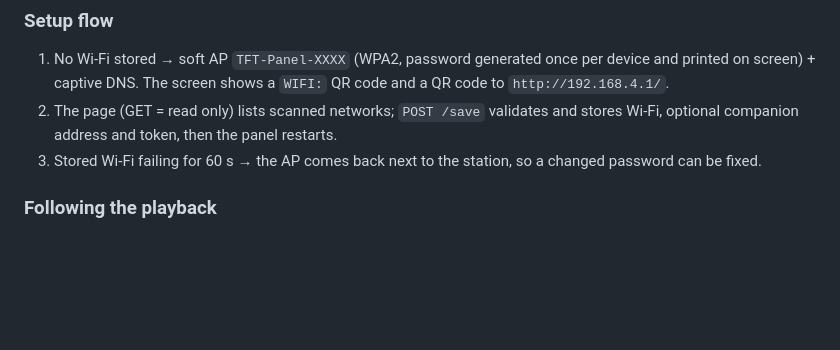
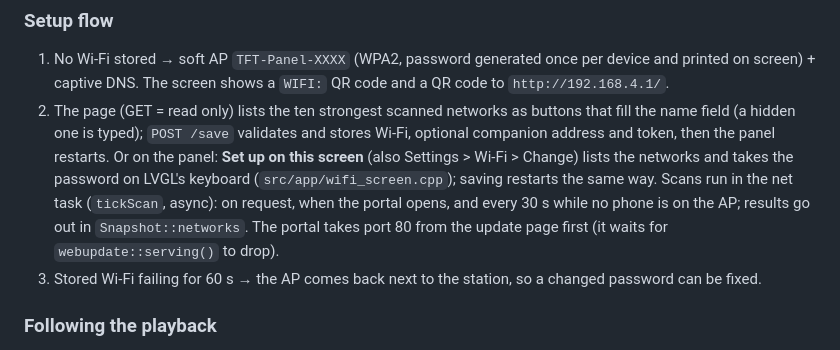
Before and after one commit to r45635/tft-panel, a Markdown page: docs/ARCHITECTURE.md, the part around the change. GitHub-like rendering; blank space fills up the shorter version.

```diff
--- a/docs/ARCHITECTURE.md
+++ b/docs/ARCHITECTURE.md
@@ -74,8 +74,14 @@ every frame. Lyrics are a `shared_ptr<const Lyrics>`, so copying a snapshot neve
 
 1. No Wi-Fi stored → soft AP `TFT-Panel-XXXX` (WPA2, password generated once per device and printed
    on screen) + captive DNS. The screen shows a `WIFI:` QR code and a QR code to `http://192.168.4.1/`.
-2. The page (GET = read only) lists scanned networks; `POST /save` validates and stores Wi-Fi,
-   optional companion address and token, then the panel restarts.
+2. The page (GET = read only) lists the ten strongest scanned networks as buttons that fill the
+   name field (a hidden one is typed); `POST /save` validates and stores Wi-Fi, optional companion
+   address and token, then the panel restarts.
+   Or on the panel: **Set up on this screen** (also Settings > Wi-Fi > Change) lists the networks and
+   takes the password on LVGL's keyboard (`src/app/wifi_screen.cpp`); saving restarts the same way.
+   Scans run in the net task (`tickScan`, async): on request, when the portal opens, and every 30 s
+   while no phone is on the AP; results go out in `Snapshot::networks`.
+   The portal takes port 80 from the update page first (it waits for `webupdate::serving()` to drop).
 3. Stored Wi-Fi failing for 60 s → the AP comes back next to the station, so a changed password can be fixed.
 
 ### Following the playback
```
Also changed, not shown: docs/ROADMAP.md (+7 -0 lines), docs/USER_GUIDE.md (+16 -3 lines), docs/images/wifi-keyboard.png (added), docs/images/wifi-list.png (added), docs/images/wifi-setup.png, 11 other files.
